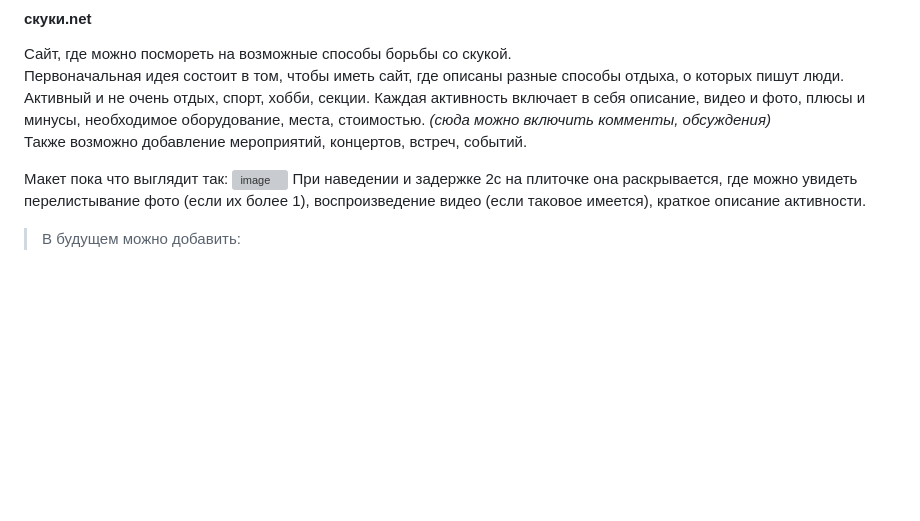
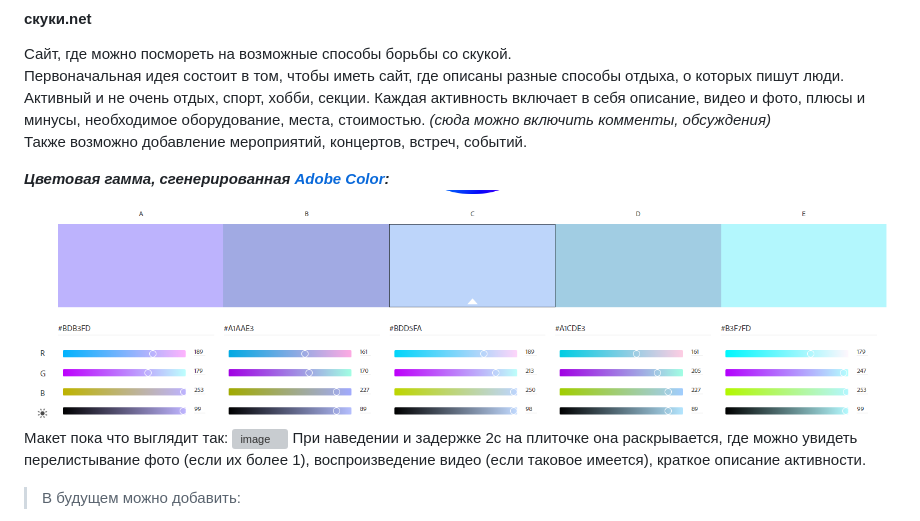
Before and after one commit to TungFram/ItmoWeb5Sem, a Markdown page: README.md, the part around the change. Drawn GitHub-style; pictures changed too: Content/img.png (added); blank space fills up the shorter version; grey boxes are pictures that could not be loaded.

```diff
--- a/README.md
+++ b/README.md
@@ -6,6 +6,8 @@
 Первоначальная идея состоит в том, чтобы иметь сайт, где описаны разные способы отдыха, о которых пишут люди. Активный и не очень отдых, спорт, хобби, секции. Каждая активность включает в себя описание, видео и фото, плюсы и минусы, необходимое оборудование, места, стоимостью. *(сюда можно включить комменты, обсуждения)*
 Также возможно добавление мероприятий, концертов, встреч, событий.
 
+***Цветовая гамма, сгенерированная [Adobe Color](https://color.adobe.com/ru/create/color-wheel):***
+  ![img.png](Content/img.png)
 Макет пока что выглядит так:
 ![image](https://user-images.githubusercontent.com/71703359/189546737-2081e87c-d0d7-4285-9de8-ecb8ed8aac68.png)
 При наведении и задержке 2с на плиточке она раскрывается, где можно увидеть перелистывание фото (если их более 1), воспроизведение видео (если таковое имеется), краткое описание активности.
```
Also changed, not shown: 2 other files.
